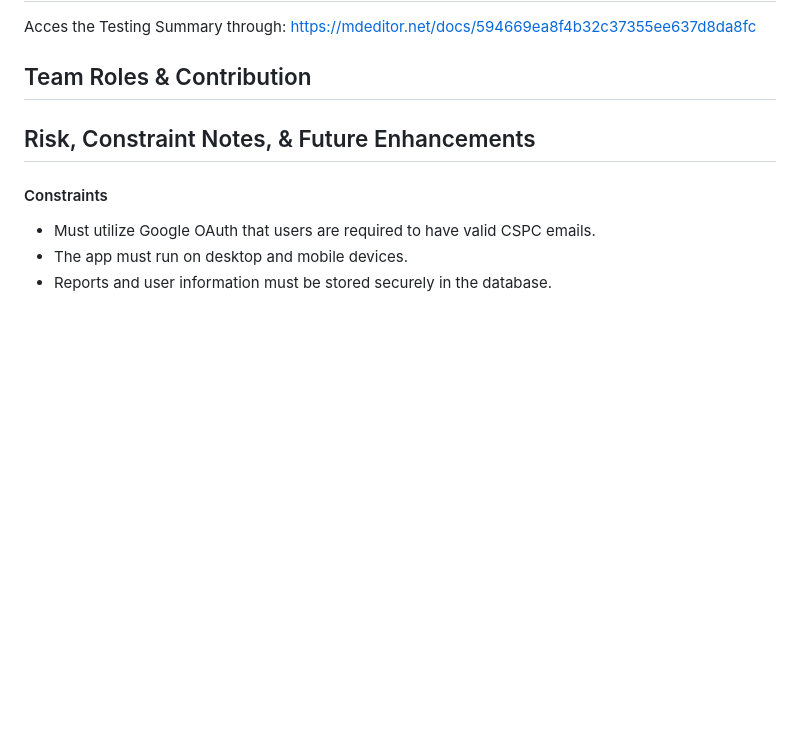
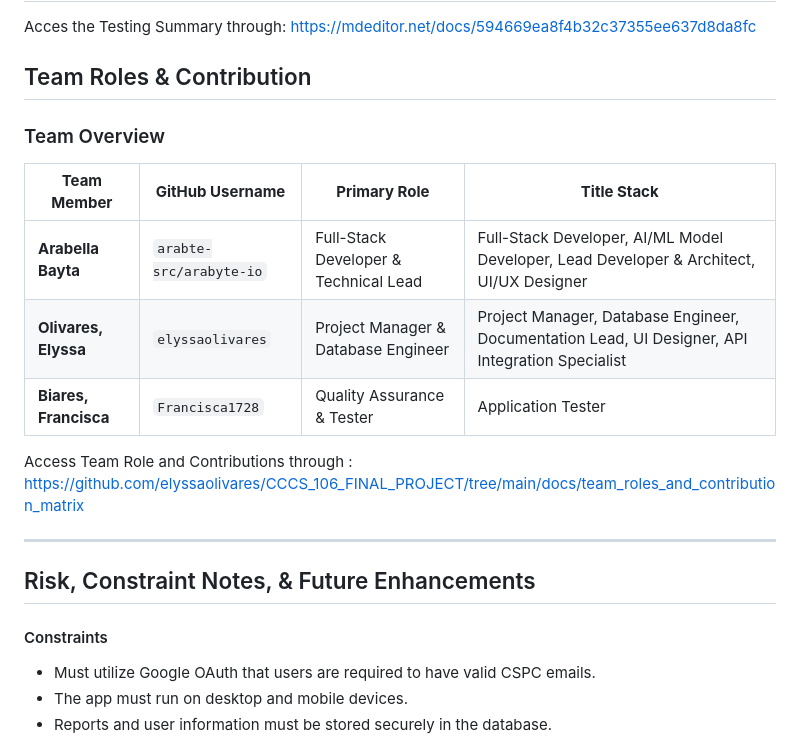
Before and after one commit to elyssaolivares/CCCS_106_FINAL_PROJECT, a Markdown page: README.md, the part around the change printed below. Drawn GitHub-style; blank space fills up the shorter version.

```diff
--- a/README.md
+++ b/README.md
@@ -133,7 +133,16 @@ Acces the Testing Summary through: https://mdeditor.net/docs/594669ea8f4b32c3735
 
 ## Team Roles & Contribution
 
+### Team Overview
+| **Team Member** | **GitHub Username** | **Primary Role** | **Title Stack** |
+|---|---|---|---|
+| **Arabella Bayta** | `arabte-src/arabyte-io` | Full-Stack Developer & Technical Lead | Full-Stack Developer, AI/ML Model Developer, Lead Developer & Architect, UI/UX Designer |
+| **Olivares, Elyssa** | `elyssaolivares` | Project Manager & Database Engineer | Project Manager, Database Engineer, Documentation Lead, UI Designer, API Integration Specialist |
+| **Biares, Francisca** | `Francisca1728` | Quality Assurance & Tester | Application Tester
 
+Access Team Role and Contributions through : https://github.com/elyssaolivares/CCCS_106_FINAL_PROJECT/tree/main/docs/team_roles_and_contribution_matrix
+
+---
 
 ## Risk, Constraint Notes, & Future Enhancements
 
```
Also changed, not shown: other parts of README.md (+16 -1 lines).
